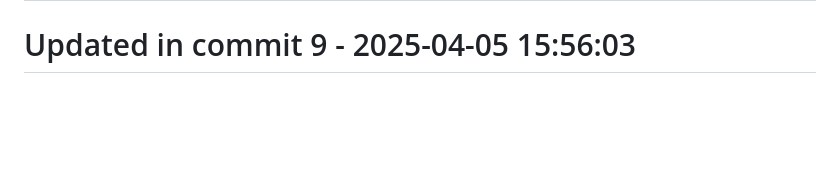
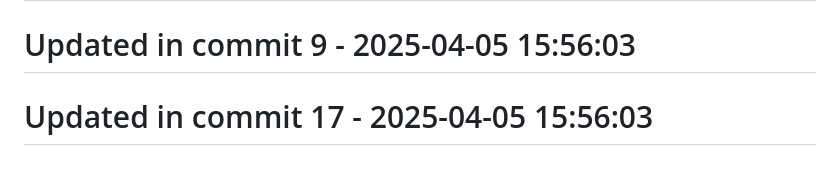
Before and after one commit to llamasearchai/llamaml, a Markdown page: README.md, the part around the change. GitHub-like rendering; blank space fills up the shorter version.

```diff
--- a/README.md
+++ b/README.md
@@ -221,3 +221,5 @@ LlamaML is licensed under the MIT License - see the [LICENSE](LICENSE) file for
 # Updated in commit 1 - 2025-04-05 15:56:02
 
 # Updated in commit 9 - 2025-04-05 15:56:03
+
+# Updated in commit 17 - 2025-04-05 15:56:03
```
